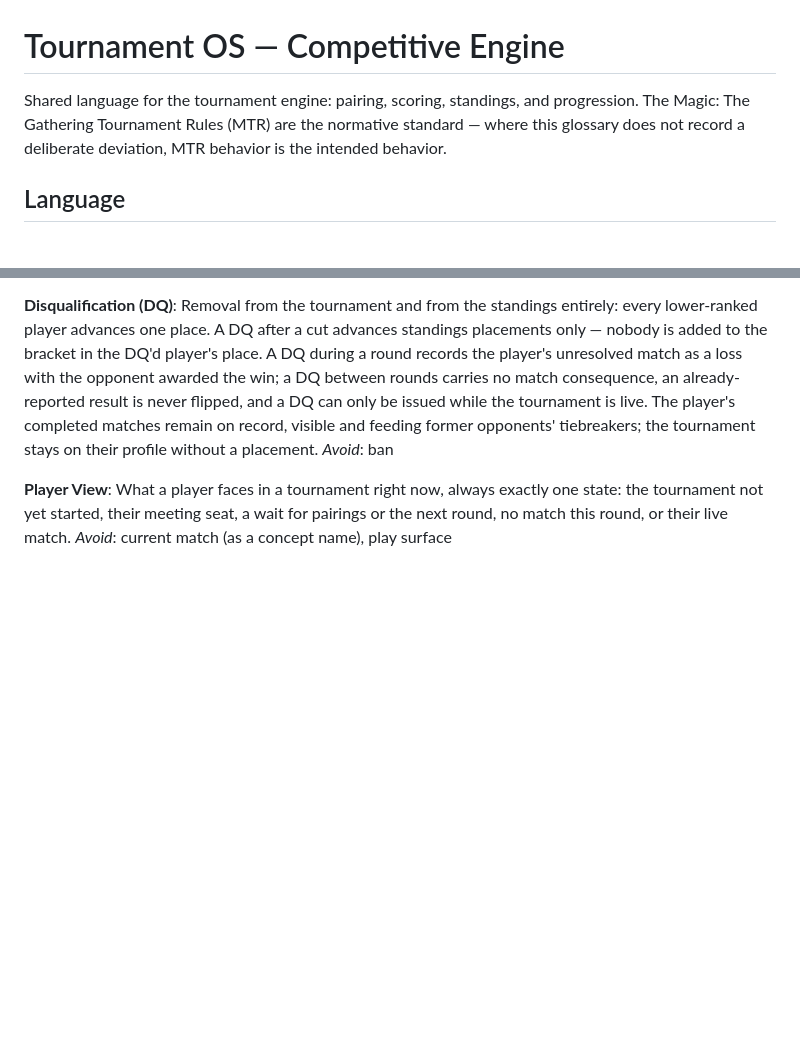
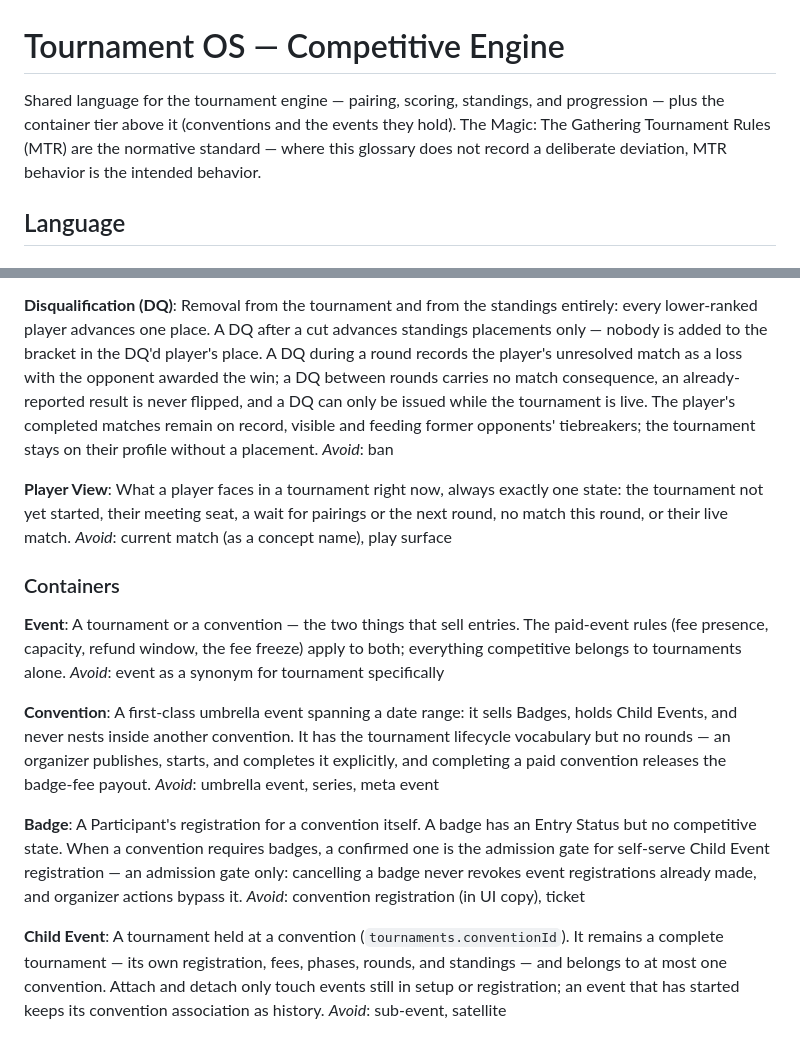
Before and after one commit to jayXYZ/tournament-os, a Markdown page: CONTEXT.md, 2 parts joined by grey strips. Rendered like a GitHub page; blank space fills up the shorter version.

Commit message:
docs: update CONTEXT and TODO for conventions
Co-Authored-By: Claude Fable 5 <noreply@anthropic.com>
Claude-Session: https://claude.ai/code/session_01DLPQmSrMMUfStrXRXYgKo5

```diff
--- a/CONTEXT.md
+++ b/CONTEXT.md
@@ -1,7 +1,8 @@
 # Tournament OS — Competitive Engine
 
-Shared language for the tournament engine: pairing, scoring, standings, and
-progression. The Magic: The Gathering Tournament Rules (MTR) are the normative
+Shared language for the tournament engine — pairing, scoring, standings, and
+progression — plus the container tier above it (conventions and the events
+they hold). The Magic: The Gathering Tournament Rules (MTR) are the normative
 standard — where this glossary does not record a deliberate deviation, MTR
 behavior is the intended behavior.
 
@@ -216,3 +217,35 @@ What a player faces in a tournament right now, always exactly one state: the
 tournament not yet started, their meeting seat, a wait for pairings or the
 next round, no match this round, or their live match.
 _Avoid_: current match (as a concept name), play surface
+
+### Containers
+
+**Event**:
+A tournament or a convention — the two things that sell entries. The
+paid-event rules (fee presence, capacity, refund window, the fee freeze)
+apply to both; everything competitive belongs to tournaments alone.
+_Avoid_: event as a synonym for tournament specifically
+
+**Convention**:
+A first-class umbrella event spanning a date range: it sells Badges, holds
+Child Events, and never nests inside another convention. It has the
+tournament lifecycle vocabulary but no rounds — an organizer publishes,
+starts, and completes it explicitly, and completing a paid convention
+releases the badge-fee payout.
+_Avoid_: umbrella event, series, meta event
+
+**Badge**:
+A Participant's registration for a convention itself. A badge has an Entry
+Status but no competitive state. When a convention requires badges, a
+confirmed one is the admission gate for self-serve Child Event
+registration — an admission gate only: cancelling a badge never revokes
+event registrations already made, and organizer actions bypass it.
+_Avoid_: convention registration (in UI copy), ticket
+
+**Child Event**:
+A tournament held at a convention (`tournaments.conventionId`). It remains a
+complete tournament — its own registration, fees, phases, rounds, and
+standings — and belongs to at most one convention. Attach and detach only
+touch events still in setup or registration; an event that has started keeps
+its convention association as history.
+_Avoid_: sub-event, satellite
```
Also changed, not shown: TODO.md (+29 -12 lines).
